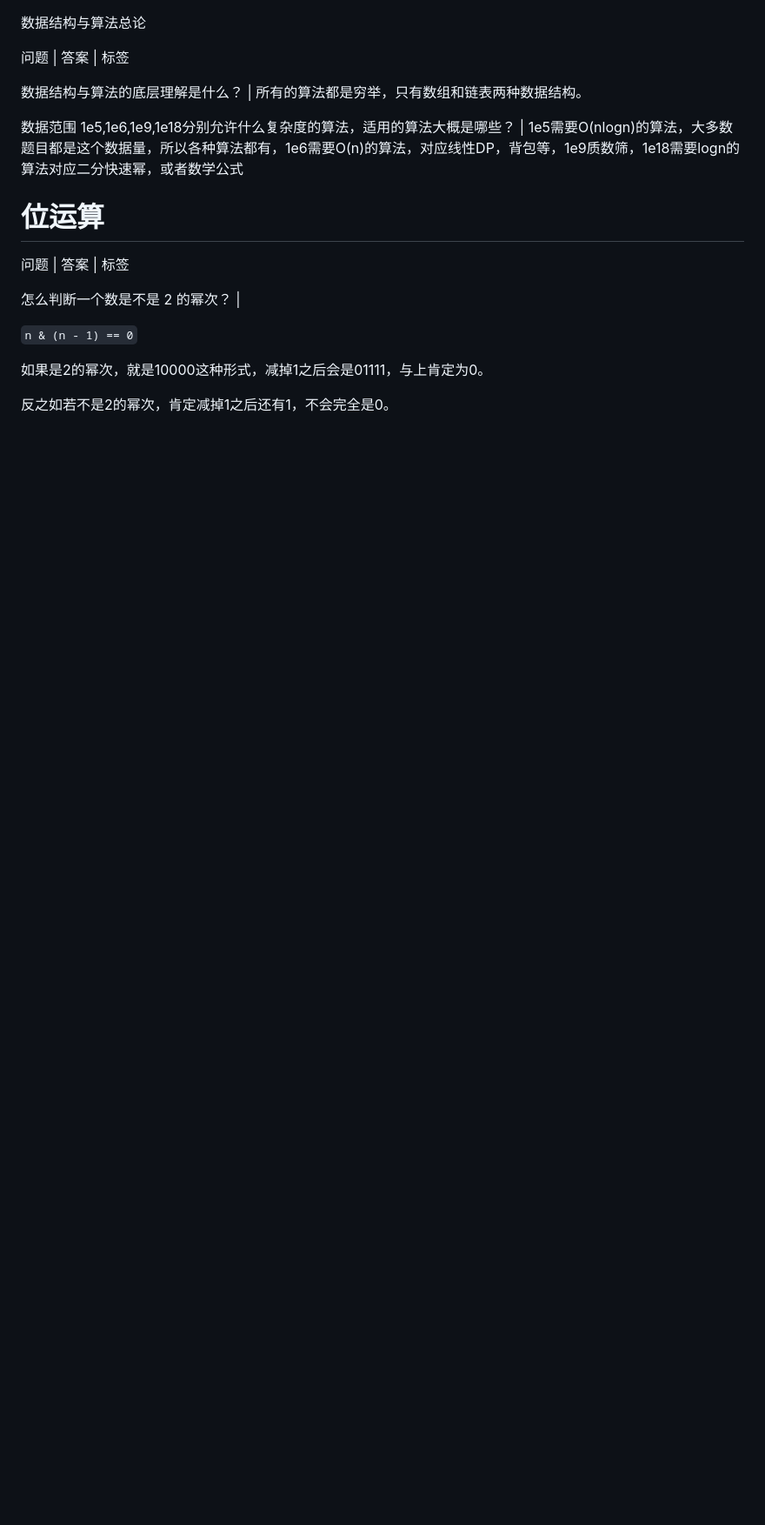
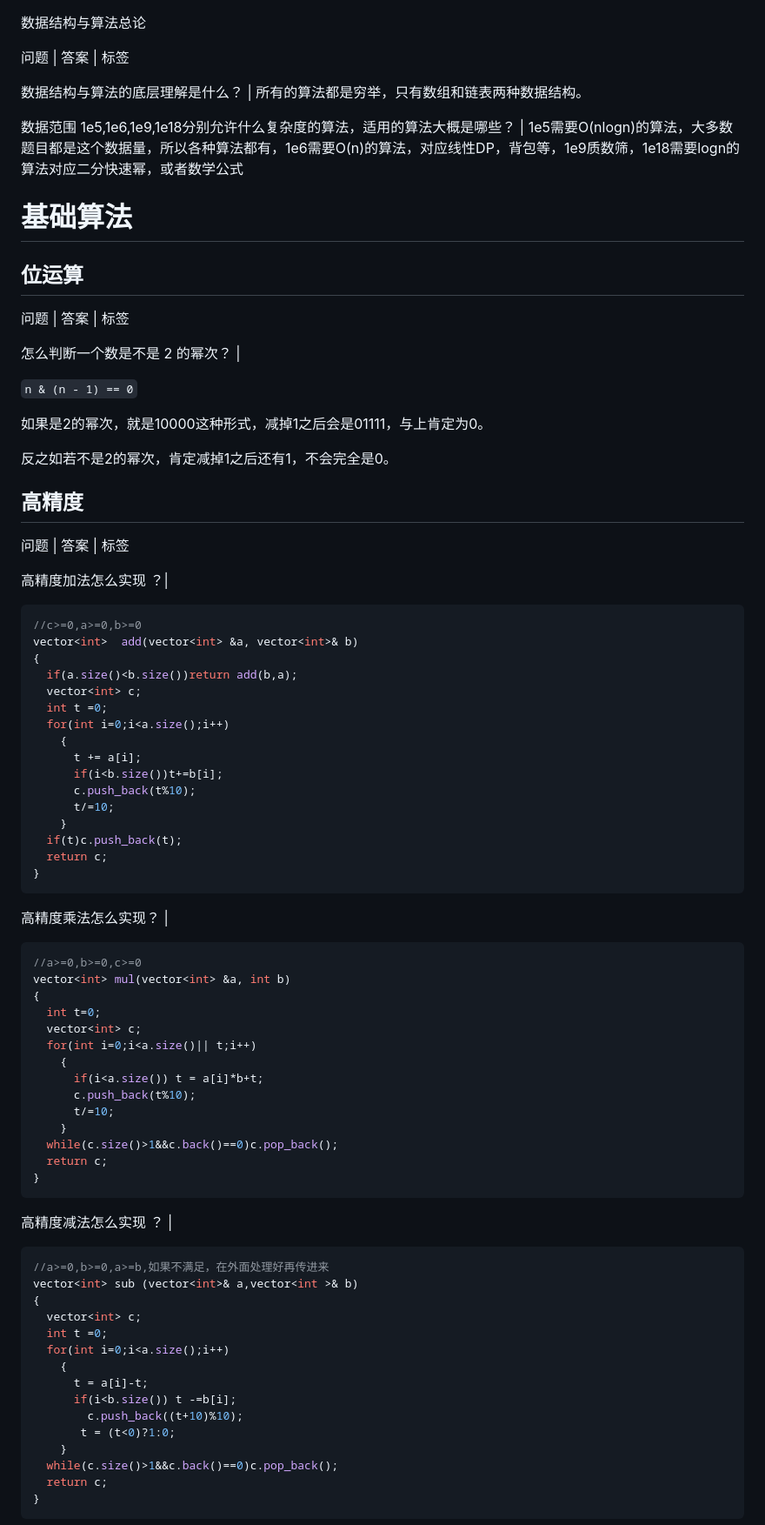
Before and after one commit to CuteAnnaQAQ/flashcard-site, a Markdown page: cards/数据结构与算法/算法.md, the part around one of its changes. Shown at 87% size. Drawn GitHub-style; blank space fills up the shorter version.

````diff
--- a/cards/数据结构与算法/算法.md
+++ b/cards/数据结构与算法/算法.md
@@ -6,7 +6,9 @@
 
 数据范围 1e5,1e6,1e9,1e18分别允许什么复杂度的算法，适用的算法大概是哪些？ | 1e5需要O(nlogn)的算法，大多数题目都是这个数据量，所以各种算法都有，1e6需要O(n)的算法，对应线性DP，背包等，1e9质数筛，1e18需要logn的算法对应二分快速幂，或者数学公式
 
-# 位运算
+# 基础算法
+
+## 位运算
 
 问题 | 答案 | 标签
 
@@ -17,3 +19,68 @@
 如果是2的幂次，就是10000这种形式，减掉1之后会是01111，与上肯定为0。
 
 反之如若不是2的幂次，肯定减掉1之后还有1，不会完全是0。
+
+## 高精度
+
+问题 | 答案 | 标签
+
+高精度加法怎么实现 ？|
+
+```C++
+//c>=0,a>=0,b>=0
+vector<int>  add(vector<int> &a, vector<int>& b)
+{
+  if(a.size()<b.size())return add(b,a);
+  vector<int> c;
+  int t =0;
+  for(int i=0;i<a.size();i++)
+    {
+      t += a[i];
+      if(i<b.size())t+=b[i];
+      c.push_back(t%10);
+      t/=10;
+    }
+  if(t)c.push_back(t);
+  return c;
+}
+```
+
+高精度乘法怎么实现？ |
+
+```C++
+//a>=0,b>=0,c>=0
+vector<int> mul(vector<int> &a, int b)
+{
+  int t=0;
+  vector<int> c;
+  for(int i=0;i<a.size()|| t;i++)
+    {
+      if(i<a.size()) t = a[i]*b+t;
+      c.push_back(t%10);
+      t/=10;
+    }
+  while(c.size()>1&&c.back()==0)c.pop_back();
+  return c;
+}
+```
+
+高精度减法怎么实现 ？ |
+
+```C++
+//a>=0,b>=0,a>=b,如果不满足，在外面处理好再传进来
+vector<int> sub (vector<int>& a,vector<int >& b)
+{
+  vector<int> c;
+  int t =0;
+  for(int i=0;i<a.size();i++)
+    {
+      t = a[i]-t;
+      if(i<b.size()) t -=b[i];
+    	c.push_back((t+10)%10);
+       t = (t<0)?1:0;
+    }
+  while(c.size()>1&&c.back()==0)c.pop_back();
+  return c;
+}
+```
+
````
Also changed, not shown: other parts of cards/数据结构与算法/算法.md (+128 -4 lines).
